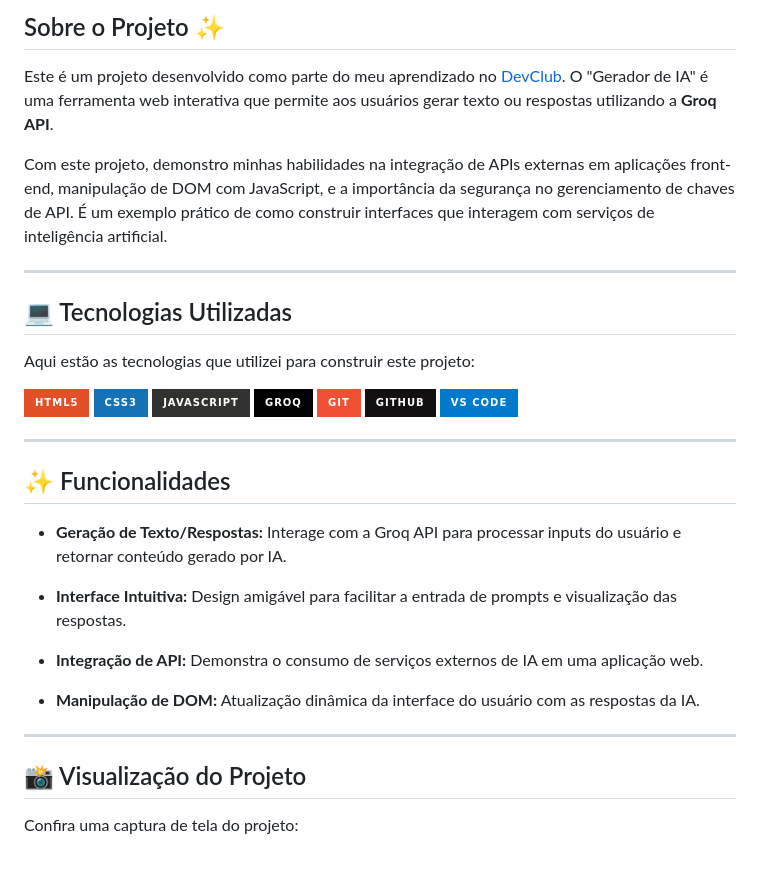
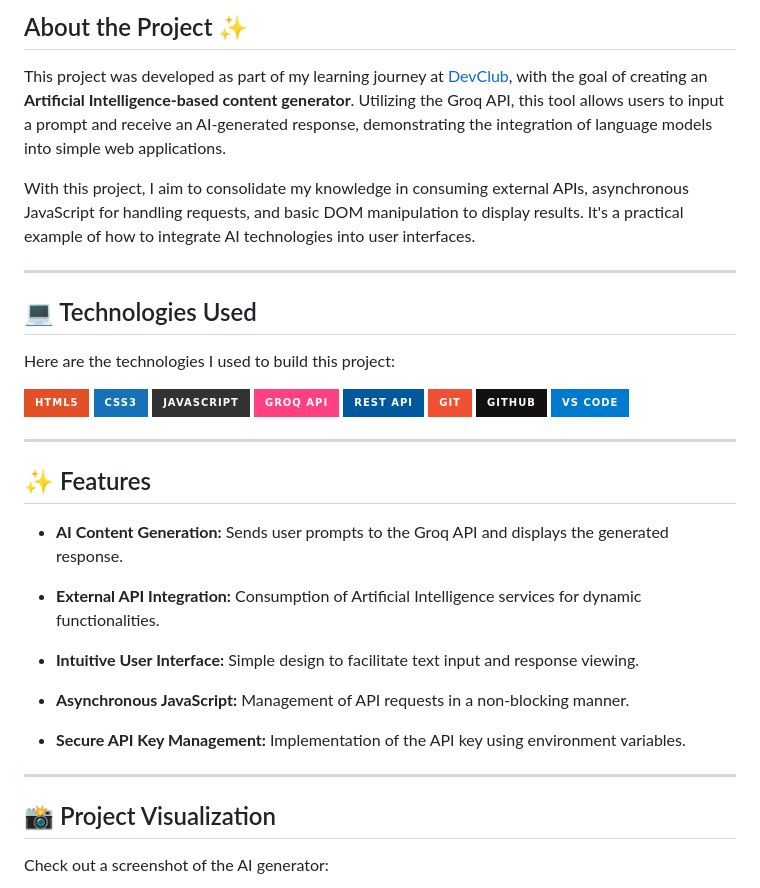
Before and after one commit to lucaspalmasanches/AI-Generator, a Markdown page: README.md, the part around one of its changes. Rendered like a GitHub page; badges without logos; blank space fills up the shorter version.

```diff
--- a/README.md
+++ b/README.md
@@ -4,40 +4,43 @@
 
-## Sobre o Projeto ✨
+## About the Project ✨
 
-Este é um projeto desenvolvido como parte do meu aprendizado no [DevClub](https://www.devclub.com.br/). O "Gerador de IA" é uma ferramenta web interativa que permite aos usuários gerar texto ou respostas utilizando a **Groq API**.
+This project was developed as part of my learning journey at [DevClub](https://www.devclub.com.br/), with the goal of creating an **Artificial Intelligence-based content generator**. Utilizing the Groq API, this tool allows users to input a prompt and receive an AI-generated response, demonstrating the integration of language models into simple web applications.
 
-Com este projeto, demonstro minhas habilidades na integração de APIs externas em aplicações front-end, manipulação de DOM com JavaScript, e a importância da segurança no gerenciamento de chaves de API. É um exemplo prático de como construir interfaces que interagem com serviços de inteligência artificial.
+With this project, I aim to consolidate my knowledge in consuming external APIs, asynchronous JavaScript for handling requests, and basic DOM manipulation to display results. It's a practical example of how to integrate AI technologies into user interfaces.
 
 ---
 
-## 💻 Tecnologias Utilizadas
+## 💻 Technologies Used
 
-Aqui estão as tecnologias que utilizei para construir este projeto:
+Here are the technologies I used to build this project:
 
 ![HTML5](https://img.shields.io/badge/html5-%23E34F26.svg?style=for-the-badge&logo=html5&logoColor=white)
 ![CSS3](https://img.shields.io/badge/css3-%231572B6.svg?style=for-the-badge&logo=css3&logoColor=white)
 ![JavaScript](https://img.shields.io/badge/javascript-%23323330.svg?style=for-the-badge&logo=javascript&logoColor=%23F7DF1E)
-![Groq](https://img.shields.io/badge/Groq-000000?style=for-the-badge&logo=groq&logoColor=white)
+![Groq API](https://img.shields.io/badge/Groq%20API-FF4081?style=for-the-badge&logo=react&logoColor=white)
+![REST API](https://img.shields.io/badge/REST%20API-00599C?style=for-the-badge&logo=rest&logoColor=white)
 ![Git](https://img.shields.io/badge/git-%23F05033.svg?style=for-the-badge&logo=git&logoColor=white)
 ![GitHub](https://img.shields.io/badge/github-%23121011.svg?style=for-the-badge&logo=github&logoColor=white)
 ![VS Code](https://img.shields.io/badge/VS%20Code-007ACC?style=for-the-badge&logo=visual-studio-code&logoColor=white)
 
 ---
 
-## ✨ Funcionalidades
+## ✨ Features
 
-*   **Geração de Texto/Respostas:** Interage com a Groq API para processar inputs do usuário e retornar conteúdo gerado por IA.
+*   **AI Content Generation:** Sends user prompts to the Groq API and displays the generated response.
 
-*   **Interface Intuitiva:** Design amigável para facilitar a entrada de prompts e visualização das respostas.
+*   **External API Integration:** Consumption of Artificial Intelligence services for dynamic functionalities.
 
-*   **Integração de API:** Demonstra o consumo de serviços externos de IA em uma aplicação web.
+*   **Intuitive User Interface:** Simple design to facilitate text input and response viewing.
 
-*   **Manipulação de DOM:** Atualização dinâmica da interface do usuário com as respostas da IA.
+*   **Asynchronous JavaScript:** Management of API requests in a non-blocking manner.
+
+*   **Secure API Key Management:** Implementation of the API key using environment variables.
 
 ---
 
-## 📸 Visualização do Projeto
+## 📸 Project Visualization
 
-Confira uma captura de tela do projeto:
+Check out a screenshot of the AI generator:
 
 <p align="center">
```
Also changed, not shown: other parts of README.md (+30 -28 lines).
